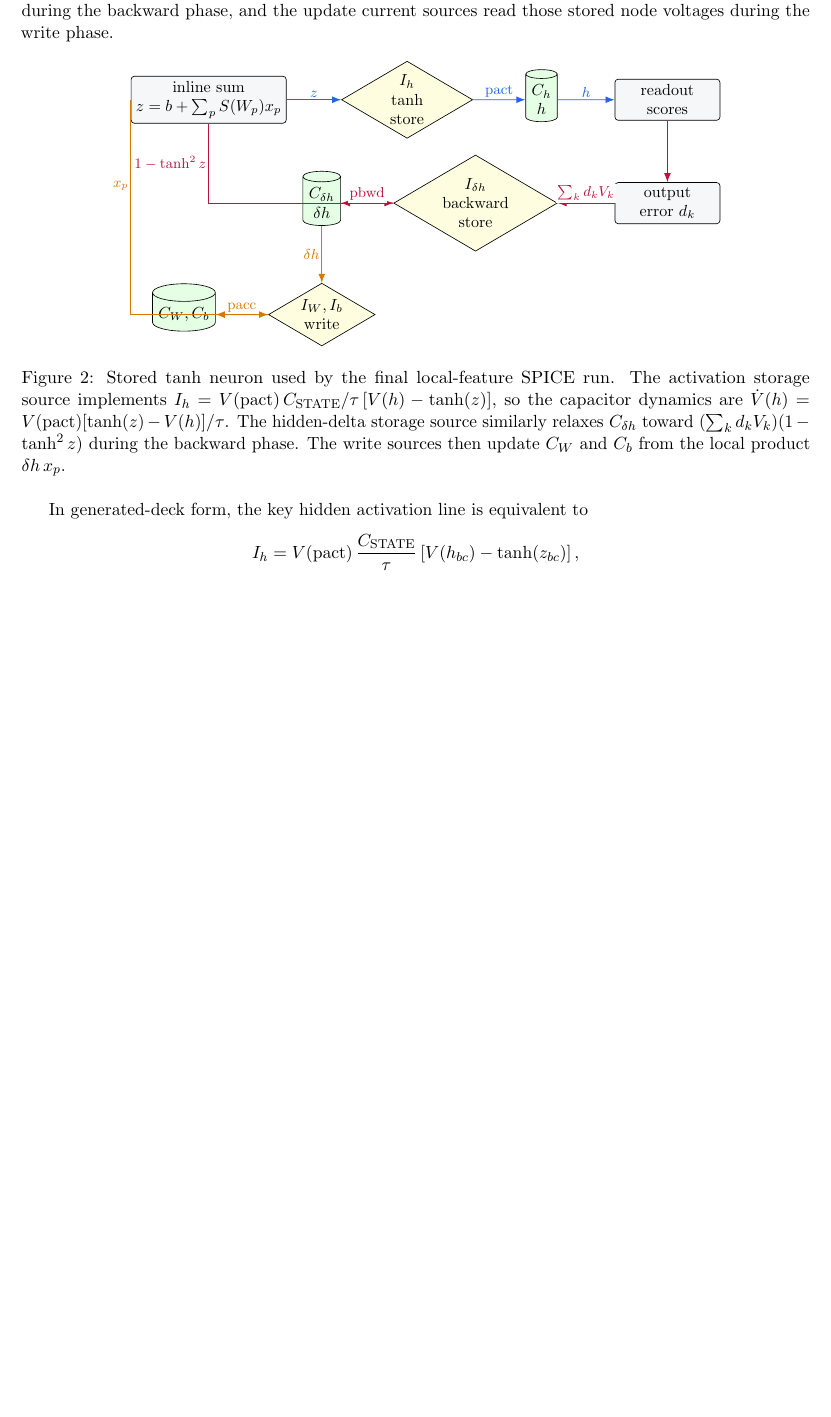
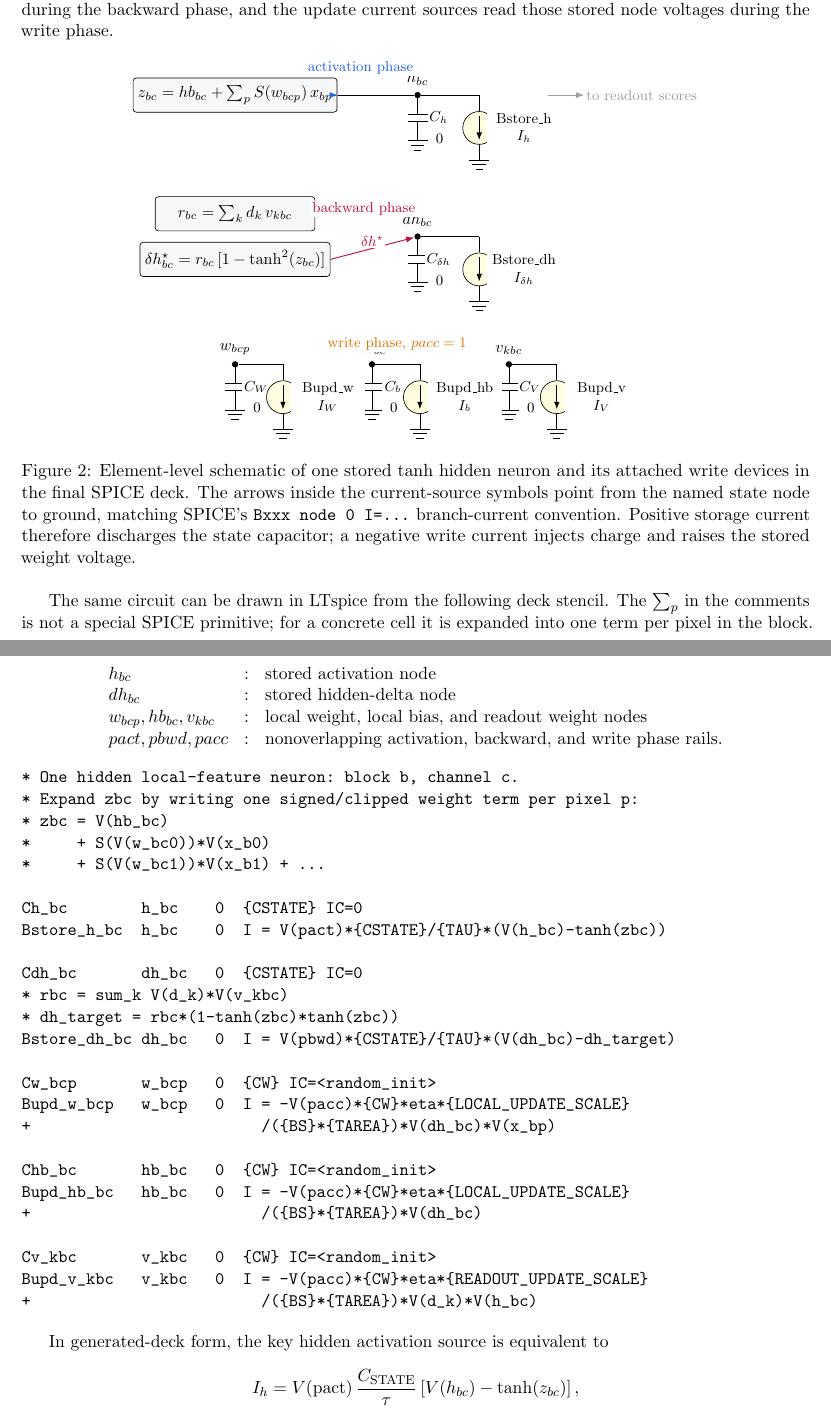
Before and after one commit to thomasnormal/spicenn, a LaTeX paper (docs/spicenn_progress_note.tex): part of page 4 of 9 before the commit and two parts of pages 4 and 5 of 9 after it, the two joined at a grey line, cut so that both start at the same text, the shorter picture padded with empty space. Compiled offline with pdfLaTeX.

Commit message:
Draw SPICENN neuron at circuit level

```diff
--- a/docs/spicenn_progress_note.tex
+++ b/docs/spicenn_progress_note.tex
@@ -266,52 +266,137 @@ current sources read those stored node voltages during the write phase.
   \centering
   \begin{tikzpicture}[
       font=\small,
-      block/.style={draw, rounded corners=2pt, minimum height=0.9cm,
-        minimum width=2.3cm, align=center, fill=lightgray, inner sep=3pt},
-      statecap/.style={draw, cylinder, shape border rotate=90, aspect=0.28,
-        minimum height=0.8cm, minimum width=0.62cm, align=center, fill=green!10},
-      src/.style={draw, diamond, aspect=1.7, align=center, fill=yellow!12,
-        inner sep=1.5pt},
-      arr/.style={-{Latex[length=2mm]}, semithick},
+      expr/.style={draw, rounded corners=2pt, align=center, fill=lightgray,
+        minimum width=3.5cm, minimum height=0.75cm, inner sep=3pt},
+      rail/.style={font=\footnotesize, fill=white, inner sep=1pt},
+      dot/.style={circle, fill=black, inner sep=1.4pt},
+      bsrc/.style={circle, draw, minimum size=0.72cm, inner sep=0pt,
+        fill=yellow!12},
+      arr/.style={-{Latex[length=1.8mm]}, semithick},
+      sig/.style={arr, gray!75},
       fwd/.style={arr, forwardblue},
       bwd/.style={arr, backred},
-      wr/.style={arr, writeorange},
-      lbl/.style={font=\footnotesize, fill=white, inner sep=1.2pt}
+      wr/.style={arr, writeorange}
     ]
-    \node[block] (sum) {inline sum\\\(z=b+\sum_p S(W_p)x_p\)};
-    \node[src, right=1.2cm of sum] (tanhsrc) {\(I_h\)\\tanh\\store};
-    \node[statecap, right=1.15cm of tanhsrc] (ch) {\(C_h\)\\\(h\)};
-    \node[block, right=1.25cm of ch] (score) {readout\\scores};
-    \node[block, below=1.35cm of score] (err) {output\\error \(d_k\)};
-    \node[src, left=1.25cm of err] (dsrc) {\(I_{\delta h}\)\\backward\\store};
-    \node[statecap, left=1.15cm of dsrc] (cdh) {\(C_{\delta h}\)\\\(\delta h\)};
-    \node[src, below=1.25cm of cdh] (wsrc) {\(I_W,I_b\)\\write};
-    \node[statecap, left=1.15cm of wsrc] (cw) {\(C_W,C_b\)};
+    \newcommand{\capgnd}[4]{%
+      \draw (#1,#2) -- ++(0,-0.42);
+      \draw (#1-0.22,#2-0.42) -- (#1+0.22,#2-0.42);
+      \draw (#1-0.22,#2-0.58) -- (#1+0.22,#2-0.58);
+      \draw (#1,#2-0.58) -- ++(0,-0.42);
+      \draw (#1-0.22,#2-1.00) -- (#1+0.22,#2-1.00);
+      \draw (#1-0.15,#2-1.10) -- (#1+0.15,#2-1.10);
+      \draw (#1-0.08,#2-1.20) -- (#1+0.08,#2-1.20);
+      \node[rail] at (#1+0.46,#2-0.50) {#3};
+      \node[rail] at (#1+0.48,#2-0.96) {#4};
+    }
+    \newcommand{\isrcgnd}[5]{%
+      \draw (#1,#2) -- ++(0,-0.34);
+      \node[bsrc] (#5) at (#1,#2-0.72) {};
+      \draw[-{Latex[length=1.6mm]}] (#1,#2-0.45) -- (#1,#2-0.98);
+      \draw (#1,#2-1.08) -- ++(0,-0.34);
+      \draw (#1-0.22,#2-1.42) -- (#1+0.22,#2-1.42);
+      \draw (#1-0.15,#2-1.52) -- (#1+0.15,#2-1.52);
+      \draw (#1-0.08,#2-1.62) -- (#1+0.08,#2-1.62);
+      \node[rail, align=center, text width=1.55cm] at (#1+0.98,#2-0.72)
+        {#3\\#4};
+    }
 
-    \draw[fwd] (sum) -- node[lbl, above] {\(z\)} (tanhsrc);
-    \draw[fwd] (tanhsrc) -- node[lbl, above] {\(\mathrm{pact}\)} (ch);
-    \draw[fwd] (ch) -- node[lbl, above] {\(h\)} (score);
-    \draw[bwd] (score) -- (err);
-    \draw[bwd] (err) -- node[lbl, above] {\(\sum_k d_kV_k\)} (dsrc);
-    \draw[bwd] (sum.south) |- node[lbl, left, pos=0.25] {\(1-\tanh^2 z\)} (dsrc.west);
-    \draw[bwd] (dsrc) -- node[lbl, above] {\(\mathrm{pbwd}\)} (cdh);
-    \draw[wr] (cdh) -- node[lbl, left] {\(\delta h\)} (wsrc);
-    \draw[wr] (sum.west) |- node[lbl, left, pos=0.2] {\(x_p\)} (wsrc.west);
-    \draw[wr] (wsrc) -- node[lbl, above] {\(\mathrm{pacc}\)} (cw);
+    \node[expr] (zexpr) at (0,0.25)
+      {\(z_{bc}=hb_{bc}+\sum_p S(w_{bcp})\,x_{bp}\)};
+    \node[dot, label=above:\(h_{bc}\)] (hnode) at (4.0,0.25) {};
+    \draw[fwd] (zexpr.east) -- (2.25,0.25);
+    \draw (2.25,0.25) -- (hnode);
+    \capgnd{4.0}{0.25}{\(C_h\)}{\(0\)}
+    \isrcgnd{5.35}{0.25}{\(\mathrm{Bstore\_h}\)}
+      {\(I_h\)}{Ih}
+    \draw (hnode) -- (5.35,0.25);
+    \draw[sig] (6.85,0.25) -- ++(0.8,0)
+      node[rail, right] {to readout scores};
+    \node[rail, text=forwardblue] at (2.75,0.85) {activation phase};
+
+    \node[expr] (rexpr) at (0,-2.35)
+      {\(r_{bc}=\sum_k d_k\,v_{kbc}\)};
+    \node[expr] (dexpr) at (0,-3.35)
+      {\(\delta h^\star_{bc}=r_{bc}\,[1-\tanh^2(z_{bc})]\)};
+    \node[dot, label=above:\(dh_{bc}\)] (dhnode) at (4.0,-2.85) {};
+    \draw[bwd] (dexpr.east) -- node[rail, above] {\(\delta h^\star\)}
+      (dhnode);
+    \capgnd{4.0}{-2.85}{\(C_{\delta h}\)}{\(0\)}
+    \isrcgnd{5.35}{-2.85}{\(\mathrm{Bstore\_dh}\)}
+      {\(I_{\delta h}\)}{Idh}
+    \draw (dhnode) -- (5.35,-2.85);
+    \node[rail, text=backred] at (2.82,-2.25) {backward phase};
+
+    \node[dot, label=above:\(w_{bcp}\)] (wnode) at (0,-5.65) {};
+    \node[dot, label=above:\(hb_{bc}\)] (hbnode) at (3.0,-5.65) {};
+    \node[dot, label=above:\(v_{kbc}\)] (vnode) at (6.0,-5.65) {};
+    \capgnd{0}{-5.65}{\(C_W\)}{\(0\)}
+    \capgnd{3.0}{-5.65}{\(C_b\)}{\(0\)}
+    \capgnd{6.0}{-5.65}{\(C_V\)}{\(0\)}
+    \isrcgnd{1.05}{-5.65}{\(\mathrm{Bupd\_w}\)}
+      {\(I_W\)}{Iw}
+    \isrcgnd{4.05}{-5.65}{\(\mathrm{Bupd\_hb}\)}
+      {\(I_b\)}{Ihb}
+    \isrcgnd{7.05}{-5.65}{\(\mathrm{Bupd\_v}\)}
+      {\(I_V\)}{Iv}
+    \draw (wnode) -- (1.05,-5.65);
+    \draw (hbnode) -- (4.05,-5.65);
+    \draw (vnode) -- (7.05,-5.65);
+    \node[rail, text=writeorange] at (3.55,-5.20) {write phase, \(pacc=1\)};
   \end{tikzpicture}
-  \caption{Stored tanh neuron used by the final local-feature SPICE run.
-  The activation storage source implements
-  \(I_h = V(\mathrm{pact})\,C_{\mathrm{STATE}}/\tau\,[V(h)-\tanh(z)]\), so
-  the capacitor dynamics are
-  \(\dot V(h)=V(\mathrm{pact})[\tanh(z)-V(h)]/\tau\).  The hidden-delta
-  storage source similarly relaxes \(C_{\delta h}\) toward
-  \((\sum_k d_kV_k)(1-\tanh^2 z)\) during the backward phase.  The write
-  sources then update \(C_W\) and \(C_b\) from the local product
-  \(\delta h\,x_p\).}
+  \caption{Element-level schematic of one stored tanh hidden neuron and its
+  attached write devices in the final SPICE deck.  The arrows inside the
+  current-source symbols point from the named state node to ground, matching
+  SPICE's \(\code{Bxxx node 0 I=...}\) branch-current convention.  Positive
+  storage current therefore discharges the state capacitor; a negative write
+  current injects charge and raises the stored weight voltage.}
   \label{fig:stored-tanh-neuron}
 \end{figure}
 
-In generated-deck form, the key hidden activation line is equivalent to
+The same circuit can be drawn in LTspice from the following deck stencil.  The
+\(\sum_p\) in the comments is not a special SPICE primitive; for a concrete
+cell it is expanded into one term per pixel in the block.  The signed weight
+map \(S(\cdot)\) is the clipping/sign function used by the generated deck.
+\[
+\begin{array}{lll}
+  h_{bc} &:& \text{stored activation node} \\
+  dh_{bc} &:& \text{stored hidden-delta node} \\
+  w_{bcp}, hb_{bc}, v_{kbc} &:&
+    \text{local weight, local bias, and readout weight nodes} \\
+  pact,pbwd,pacc &:&
+    \text{nonoverlapping activation, backward, and write phase rails.}
+\end{array}
+\]
+
+\begin{verbatim}
+* One hidden local-feature neuron: block b, channel c.
+* Expand zbc by writing one signed/clipped weight term per pixel p:
+* zbc = V(hb_bc)
+*     + S(V(w_bc0))*V(x_b0)
+*     + S(V(w_bc1))*V(x_b1) + ...
+
+Ch_bc        h_bc    0  {CSTATE} IC=0
+Bstore_h_bc  h_bc    0  I = V(pact)*{CSTATE}/{TAU}*(V(h_bc)-tanh(zbc))
+
+Cdh_bc       dh_bc   0  {CSTATE} IC=0
+* rbc = sum_k V(d_k)*V(v_kbc)
+* dh_target = rbc*(1-tanh(zbc)*tanh(zbc))
+Bstore_dh_bc dh_bc   0  I = V(pbwd)*{CSTATE}/{TAU}*(V(dh_bc)-dh_target)
+
+Cw_bcp       w_bcp   0  {CW} IC=<random_init>
+Bupd_w_bcp   w_bcp   0  I = -V(pacc)*{CW}*eta*{LOCAL_UPDATE_SCALE}
++                         /({BS}*{TAREA})*V(dh_bc)*V(x_bp)
+
+Chb_bc       hb_bc   0  {CW} IC=<random_init>
+Bupd_hb_bc   hb_bc   0  I = -V(pacc)*{CW}*eta*{LOCAL_UPDATE_SCALE}
++                         /({BS}*{TAREA})*V(dh_bc)
+
+Cv_kbc       v_kbc   0  {CW} IC=<random_init>
+Bupd_v_kbc   v_kbc   0  I = -V(pacc)*{CW}*eta*{READOUT_UPDATE_SCALE}
++                         /({BS}*{TAREA})*V(d_k)*V(h_bc)
+\end{verbatim}
+
+In generated-deck form, the key hidden activation source is equivalent to
 \[
   I_h =
   V(\mathrm{pact})\,\frac{C_{\mathrm{STATE}}}{\tau}
```
Also changed, not shown: engineering_log.md (+4 -0 lines).
